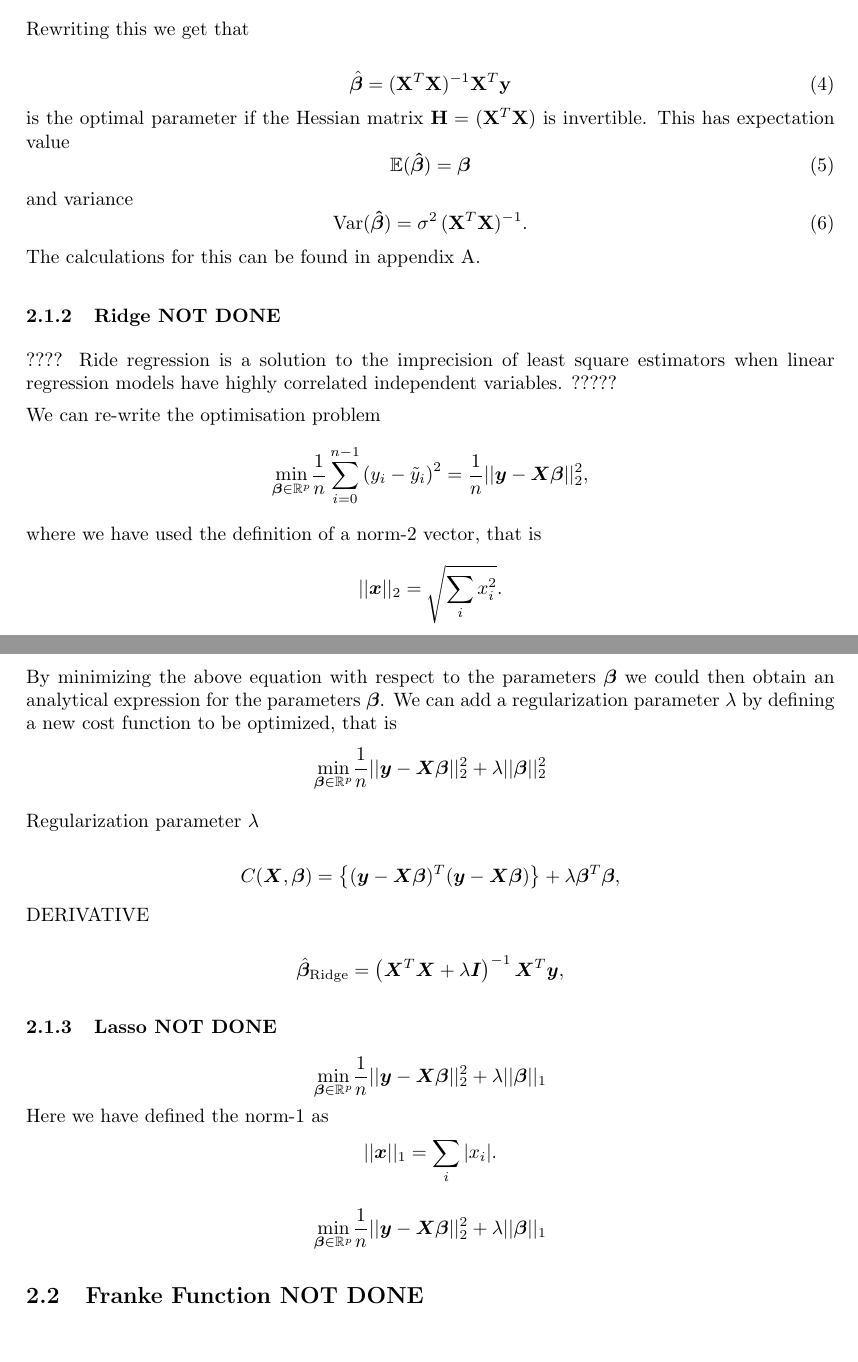
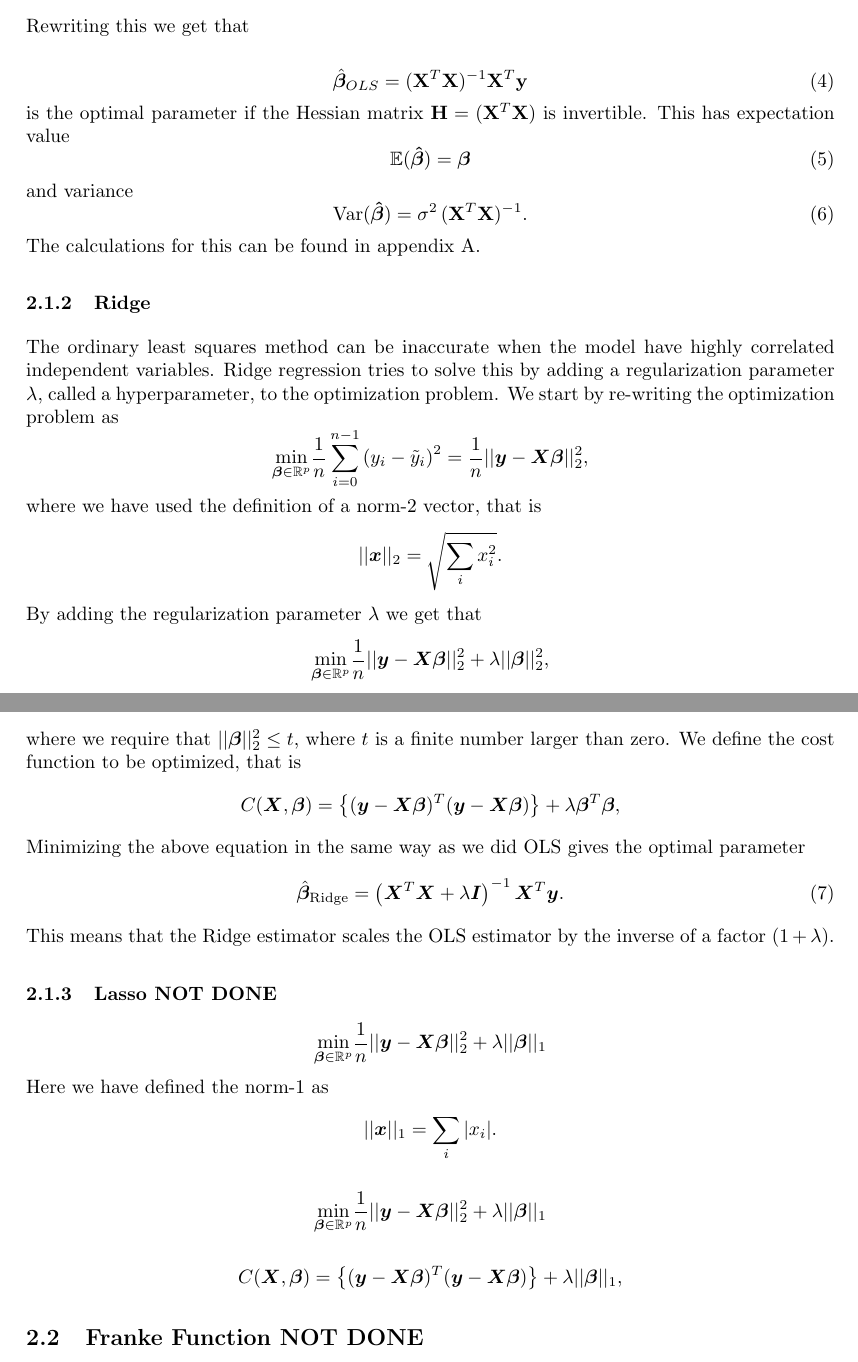
Before and after one commit to tabjone/FYS-STK4155_P1, a LaTeX paper (project1.tex, which reads theory.tex): two parts of pages 3 and 4 of 6, joined at a grey line, cut so that both start at the same text. Compiled offline with pdfLaTeX.

Commit message:
ridge theory

```diff
--- a/theory.tex
+++ b/theory.tex
@@ -72,7 +72,7 @@ $$
 Rewriting this we get that
 
 \begin{equation}\label{eq:beta_OLS}
-    \hat{\boldsymbol\beta}=(\mathbf{X}^T\mathbf{X})^{-1}\mathbf{X}^T\mathbf{y}
+    \hat{\boldsymbol\beta}_{OLS}=(\mathbf{X}^T\mathbf{X})^{-1}\mathbf{X}^T\mathbf{y}
 \end{equation}
 is the optimal parameter if the Hessian matrix $\mathbf{H}=(\mathbf{X}^T\mathbf{X})$ is invertible. This has expectation value
 \begin{equation}\label{eq:expectation_beta}
@@ -85,12 +85,8 @@ and variance
 The calculations for this can be found in appendix \ref{app:ols_expactation_variance}.
 
 
-\subsubsection{Ridge NOT DONE}
-???? Ride regression is a solution to the imprecision of least square estimators when linear regression models have highly correlated independent variables.  ?????
-
-
-
-We can re-write the optimisation problem
+\subsubsection{Ridge}
+The ordinary least squares method can be inaccurate when the model have highly correlated independent variables. Ridge regression tries to solve this by adding a regularization parameter $\lambda$, called a hyperparameter, to the optimization problem. We start by re-writing the optimization problem as
 $$
 {\displaystyle \min_{\boldsymbol{\beta}\in
 {\mathbb{R}}^{p}}}\frac{1}{n}\sum_{i=0}^{n-1}\left(y_i-\tilde{y}_i\right)^2=\frac{1}{n}\vert\vert \boldsymbol{y}-\boldsymbol{X}\boldsymbol{\beta}\vert\vert_2^2,
@@ -99,31 +95,23 @@ where we have used the definition of  a norm-2 vector, that is
 $$
 \vert\vert \boldsymbol{x}\vert\vert_2 = \sqrt{\sum_i x_i^2}.
 $$
-By minimizing the above equation with respect to the parameters
-$\boldsymbol{\beta}$ we could then obtain an analytical expression for the
-parameters $\boldsymbol{\beta}$.  We can add a regularization parameter $\lambda$ by
-defining a new cost function to be optimized, that is
+By adding the regularization parameter $\lambda$ we get that
 $$
 {\displaystyle \min_{\boldsymbol{\beta}\in
-{\mathbb{R}}^{p}}}\frac{1}{n}\vert\vert \boldsymbol{y}-\boldsymbol{X}\boldsymbol{\beta}\vert\vert_2^2+\lambda\vert\vert \boldsymbol{\beta}\vert\vert_2^2
+{\mathbb{R}}^{p}}}\frac{1}{n}\vert\vert \boldsymbol{y}-\boldsymbol{X}\boldsymbol{\beta}\vert\vert_2^2+\lambda\vert\vert \boldsymbol{\beta}\vert\vert_2^2,
 $$
-
-
-
-
-
-Regularization parameter $\lambda$
-
-
+where we
+require that $\vert\vert \boldsymbol{\beta}\vert\vert_2^2\le t$, where $t$ is
+a finite number larger than zero. We define the cost function to be optimized, that is
 $$
 C(\boldsymbol{X},\boldsymbol{\beta})=\left\{(\boldsymbol{y}-\boldsymbol{X}\boldsymbol{\beta})^T(\boldsymbol{y}-\boldsymbol{X}\boldsymbol{\beta})\right\}+\lambda\boldsymbol{\beta}^T\boldsymbol{\beta},
 $$
+Minimizing the above equation in the same way as we did OLS gives the optimal parameter
+\begin{equation}\label{eq:beta_ridge}
+\hat{\boldsymbol{\beta}}_{\mathrm{Ridge}} = \left(\boldsymbol{X}^T\boldsymbol{X}+\lambda\boldsymbol{I}\right)^{-1}\boldsymbol{X}^T\boldsymbol{y}.
+\end{equation}
+This means that the Ridge estimator scales the OLS estimator by the inverse of a factor $(1+\lambda)$.
 
-DERIVATIVE
-
-$$
-\hat{\boldsymbol{\beta}}_{\mathrm{Ridge}} = \left(\boldsymbol{X}^T\boldsymbol{X}+\lambda\boldsymbol{I}\right)^{-1}\boldsymbol{X}^T\boldsymbol{y},
-$$
 
 
 
@@ -140,6 +128,10 @@ $$
 $$
 {\displaystyle \min_{\boldsymbol{\beta}\in
 {\mathbb{R}}^{p}}}\frac{1}{n}\vert\vert \boldsymbol{y}-\boldsymbol{X}\boldsymbol{\beta}\vert\vert_2^2+\lambda\vert\vert \boldsymbol{\beta}\vert\vert_1
+$$
+
+$$
+C(\boldsymbol{X},\boldsymbol{\beta})=\left\{(\boldsymbol{y}-\boldsymbol{X}\boldsymbol{\beta})^T(\boldsymbol{y}-\boldsymbol{X}\boldsymbol{\beta})\right\}+\lambda\vert\vert\boldsymbol{\beta}\vert\vert_1,
 $$
 
 
```
